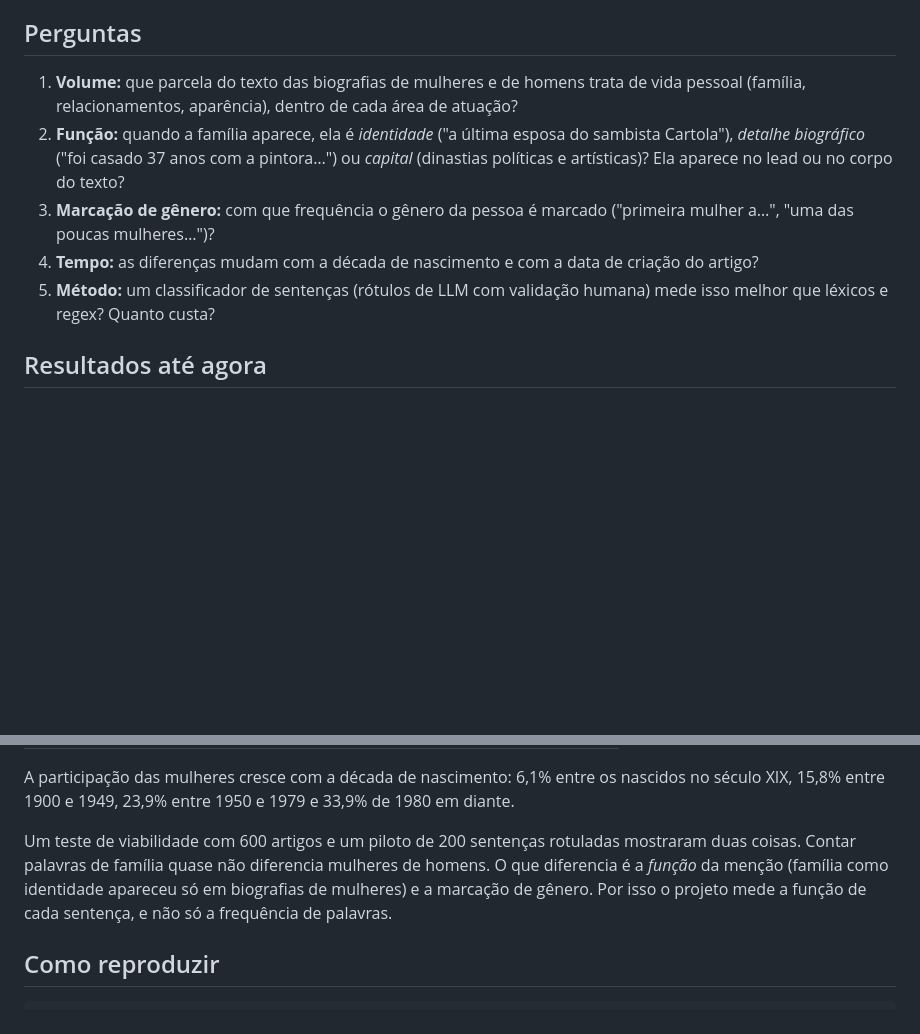
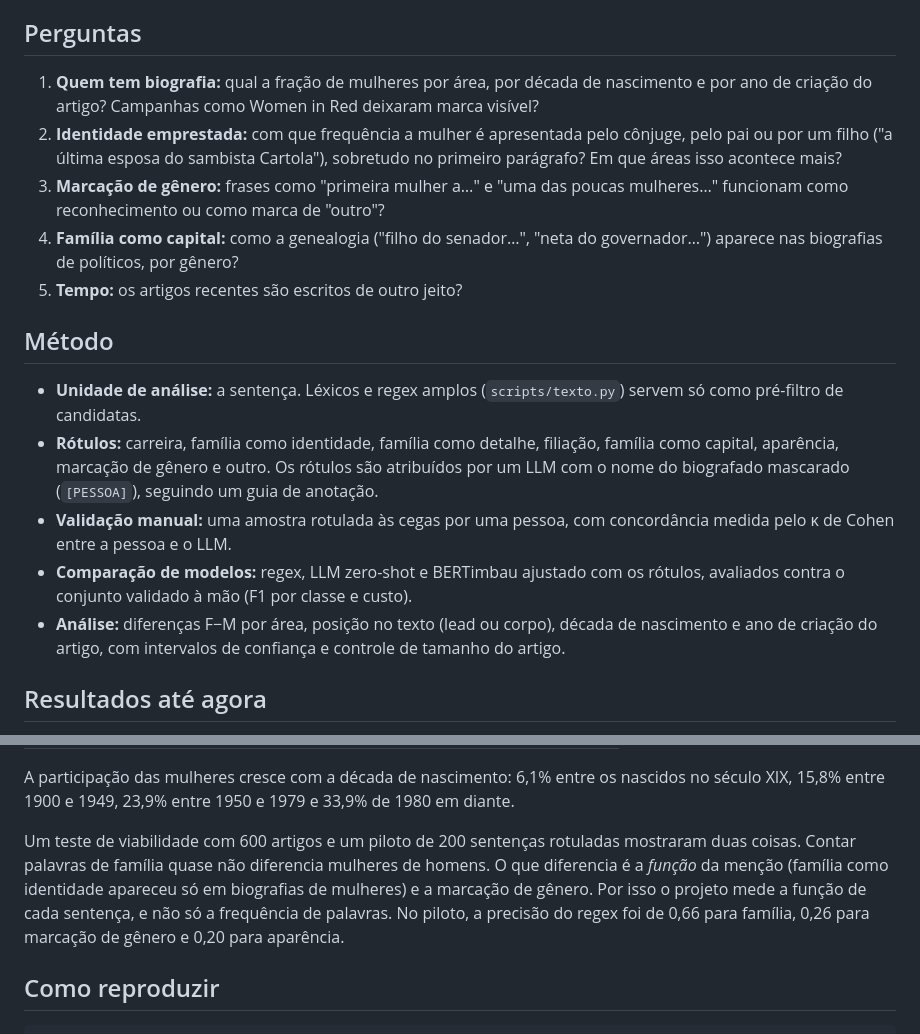
Before and after one commit to amycardoso/biografadas, a Markdown page: README.md, 2 parts joined by grey strips. Drawn GitHub-style; blank space fills up the shorter version.

Commit message:
README: perguntas do plano e seção de método

```diff
--- a/README.md
+++ b/README.md
@@ -6,11 +6,19 @@ Como a Wikipédia em português descreve as biografias de **mulheres e homens br
 
 ## Perguntas
 
-1. **Volume:** que parcela do texto das biografias de mulheres e de homens trata de vida pessoal (família, relacionamentos, aparência), dentro de cada área de atuação?
-2. **Função:** quando a família aparece, ela é *identidade* ("a última esposa do sambista Cartola"), *detalhe biográfico* ("foi casado 37 anos com a pintora…") ou *capital* (dinastias políticas e artísticas)? Ela aparece no lead ou no corpo do texto?
-3. **Marcação de gênero:** com que frequência o gênero da pessoa é marcado ("primeira mulher a…", "uma das poucas mulheres…")?
-4. **Tempo:** as diferenças mudam com a década de nascimento e com a data de criação do artigo?
-5. **Método:** um classificador de sentenças (rótulos de LLM com validação humana) mede isso melhor que léxicos e regex? Quanto custa?
+1. **Quem tem biografia:** qual a fração de mulheres por área, por década de nascimento e por ano de criação do artigo? Campanhas como Women in Red deixaram marca visível?
+2. **Identidade emprestada:** com que frequência a mulher é apresentada pelo cônjuge, pelo pai ou por um filho ("a última esposa do sambista Cartola"), sobretudo no primeiro parágrafo? Em que áreas isso acontece mais?
+3. **Marcação de gênero:** frases como "primeira mulher a…" e "uma das poucas mulheres…" funcionam como reconhecimento ou como marca de "outro"?
+4. **Família como capital:** como a genealogia ("filho do senador…", "neta do governador…") aparece nas biografias de políticos, por gênero?
+5. **Tempo:** os artigos recentes são escritos de outro jeito?
+
+## Método
+
+- **Unidade de análise:** a sentença. Léxicos e regex amplos (`scripts/texto.py`) servem só como pré-filtro de candidatas.
+- **Rótulos:** carreira, família como identidade, família como detalhe, filiação, família como capital, aparência, marcação de gênero e outro. Os rótulos são atribuídos por um LLM com o nome do biografado mascarado (`[PESSOA]`), seguindo um guia de anotação.
+- **Validação manual:** uma amostra rotulada às cegas por uma pessoa, com concordância medida pelo κ de Cohen entre a pessoa e o LLM.
+- **Comparação de modelos:** regex, LLM zero-shot e BERTimbau ajustado com os rótulos, avaliados contra o conjunto validado à mão (F1 por classe e custo).
+- **Análise:** diferenças F−M por área, posição no texto (lead ou corpo), década de nascimento e ano de criação do artigo, com intervalos de confiança e controle de tamanho do artigo.
 
 ## Resultados até agora
 
@@ -31,7 +39,7 @@ Como a Wikipédia em português descreve as biografias de **mulheres e homens br
 
 A participação das mulheres cresce com a década de nascimento: 6,1% entre os nascidos no século XIX, 15,8% entre 1900 e 1949, 23,9% entre 1950 e 1979 e 33,9% de 1980 em diante.
 
-Um teste de viabilidade com 600 artigos e um piloto de 200 sentenças rotuladas mostraram duas coisas. Contar palavras de família quase não diferencia mulheres de homens. O que diferencia é a *função* da menção (família como identidade apareceu só em biografias de mulheres) e a marcação de gênero. Por isso o projeto mede a função de cada sentença, e não só a frequência de palavras.
+Um teste de viabilidade com 600 artigos e um piloto de 200 sentenças rotuladas mostraram duas coisas. Contar palavras de família quase não diferencia mulheres de homens. O que diferencia é a *função* da menção (família como identidade apareceu só em biografias de mulheres) e a marcação de gênero. Por isso o projeto mede a função de cada sentença, e não só a frequência de palavras. No piloto, a precisão do regex foi de 0,66 para família, 0,26 para marcação de gênero e 0,20 para aparência.
 
 ## Como reproduzir
 
```
